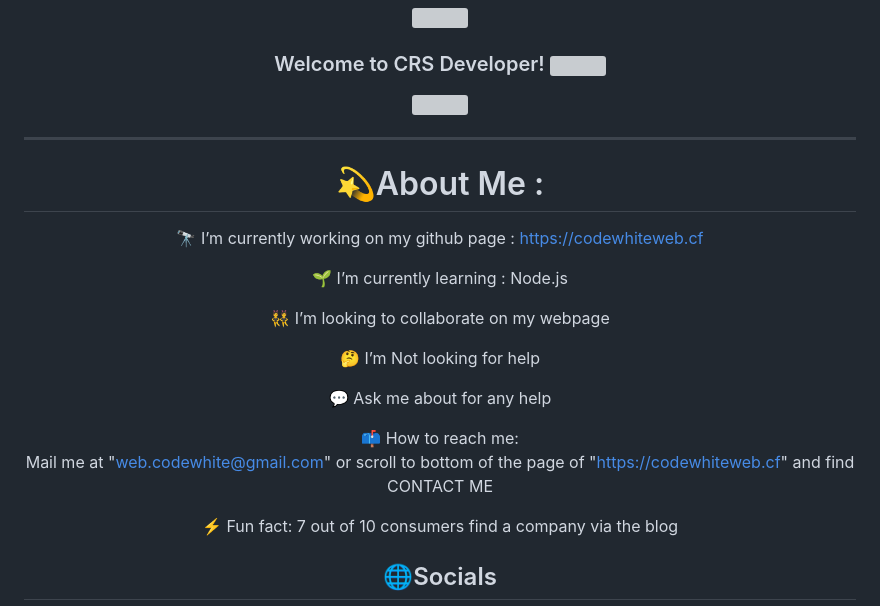
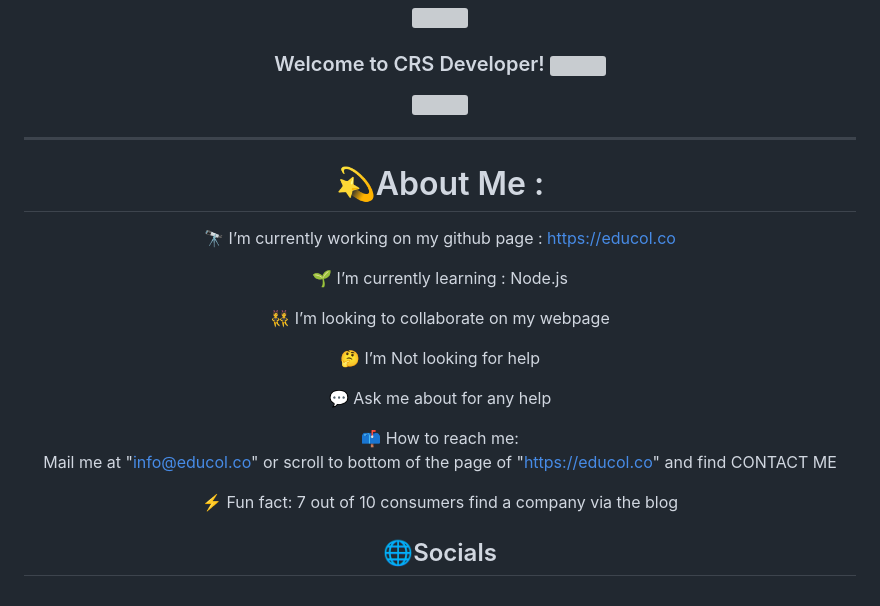
Before and after one commit to valbuenachris/valbuenachris, a Markdown page: README.md, the part around the change printed below. Rendered like a GitHub page; grey boxes are pictures that could not be loaded.

```diff
--- a/README.md
+++ b/README.md
@@ -22,7 +22,7 @@
 <div align="center">
 
 # 💫About Me :
-🔭 I’m currently working on my github page : https://codewhiteweb.cf
+🔭 I’m currently working on my github page : https://educol.co
 
 🌱 I’m currently learning : Node.js
 
@@ -33,8 +33,8 @@
   💬 Ask me about for any help
 
   📫 How to reach me:
-  Mail me at "web.codewhite@gmail.com" or
-  scroll to bottom of the page of "https://codewhiteweb.cf" and find CONTACT ME
+  Mail me at "info@educol.co" or
+  scroll to bottom of the page of "https://educol.co" and find CONTACT ME
 
 ⚡ Fun fact: 7 out of 10 consumers find a company via the blog
 
```
Also changed, not shown: other parts of README.md (+10 -10 lines).
